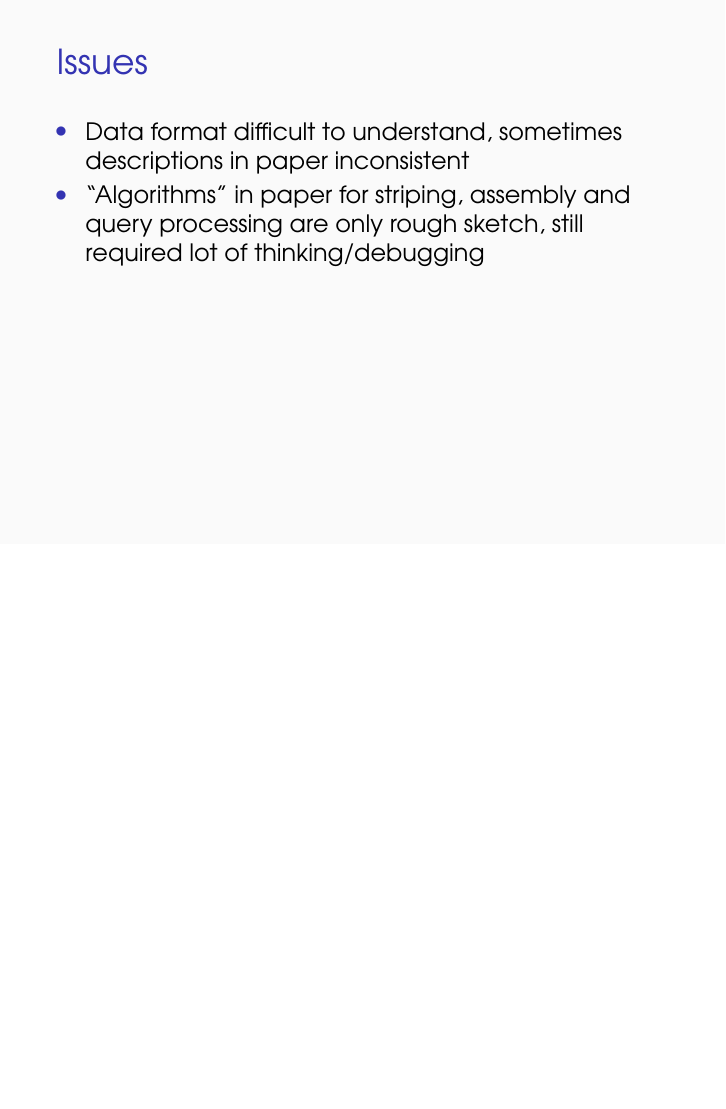
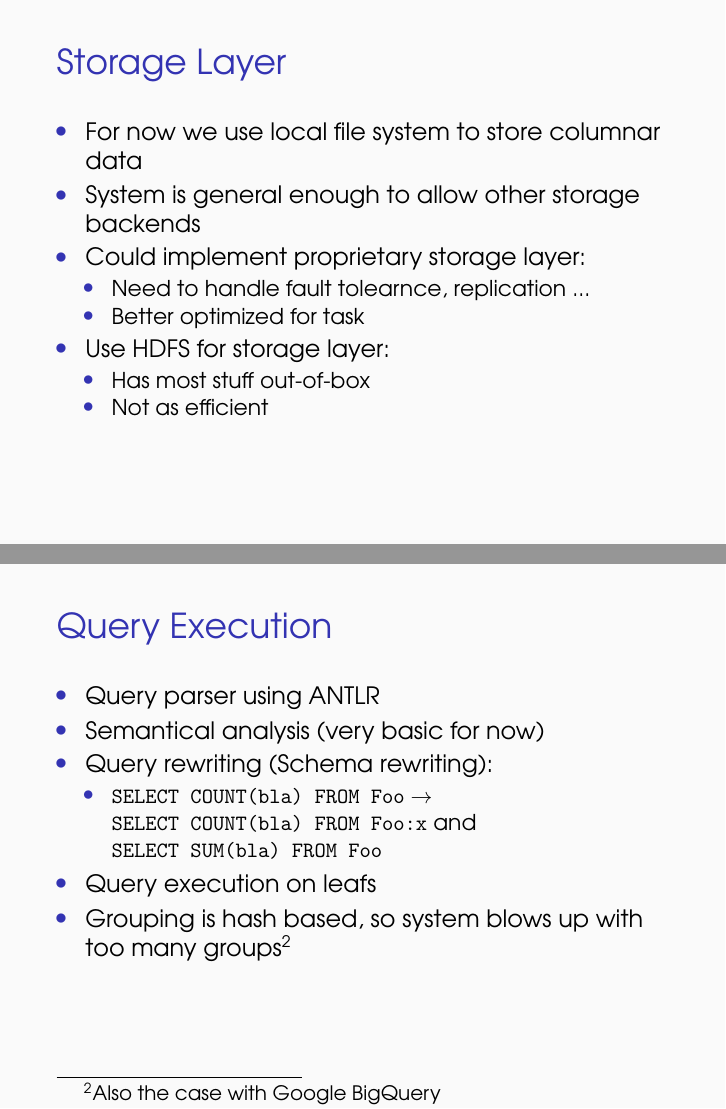
Before and after one commit to aljoscha/impro3-report, LaTeX slides (presi/main.beamer.tex, which reads presi/main.tex): page 7 of 14 before the commit and pages 7 and 10 of 16 after it, the two joined at a grey line, the shorter picture padded with empty space. Compiled offline with pdfLaTeX.

Commit message:
Finished data repr and qexec sections in final presi

```diff
--- a/presi/main.tex
+++ b/presi/main.tex
@@ -141,6 +141,23 @@ basicstyle=\ttfamily,
 \includegraphics[width=.49\textwidth]{gfx/partial-assemblyfsm}
 \end{frame}
 
+\begin{frame}<presentation>{Storage Layer}
+\begin{niitemize}
+ \item For now we use local file system to store columnar data
+ \item System is general enough to allow other storage backends
+ \item Could implement proprietary storage layer:
+   \begin{niitemize}
+     \item Need to handle fault tolearnce, replication ...
+     \item Better optimized for task
+   \end{niitemize}
+ \item Use HDFS for storage layer:
+   \begin{niitemize}
+     \item Has most stuff out-of-box
+     \item Not as efficient
+   \end{niitemize}
+\end{niitemize}
+\end{frame}
+
 \begin{frame}<presentation>{Issues}
 \begin{niitemize}
  \item Data format difficult to understand, sometimes descriptions
@@ -162,3 +188,14 @@ basicstyle=\ttfamily,
+\begin{frame}<presentation>[fragile]{Query Execution}
+\begin{niitemize}
+ \item Query parser using ANTLR
+ \item Semantical analysis (very basic for now)
+ \item Query rewriting (Schema rewriting):
+   \begin{niitemize}
+     \item \verb#SELECT COUNT(bla) FROM Foo# \ra{} \verb#SELECT COUNT(bla) FROM Foo:x# and
+       \verb#SELECT SUM(bla) FROM Foo#
+   \end{niitemize}
+ \item Query execution on leafs
+ \item Grouping is hash based, so system blows up with too many groups\footnote{Also the case with Google BigQuery}
 \end{niitemize}
 \end{frame}
 
```
Also changed, not shown: presi/main.tex (46 more changed lines).
